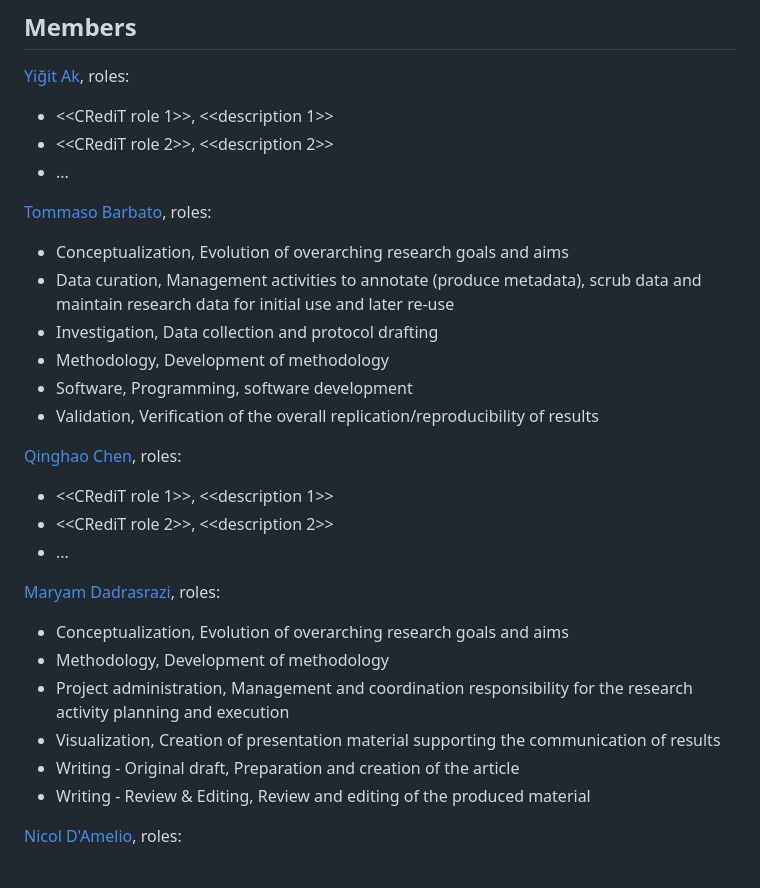
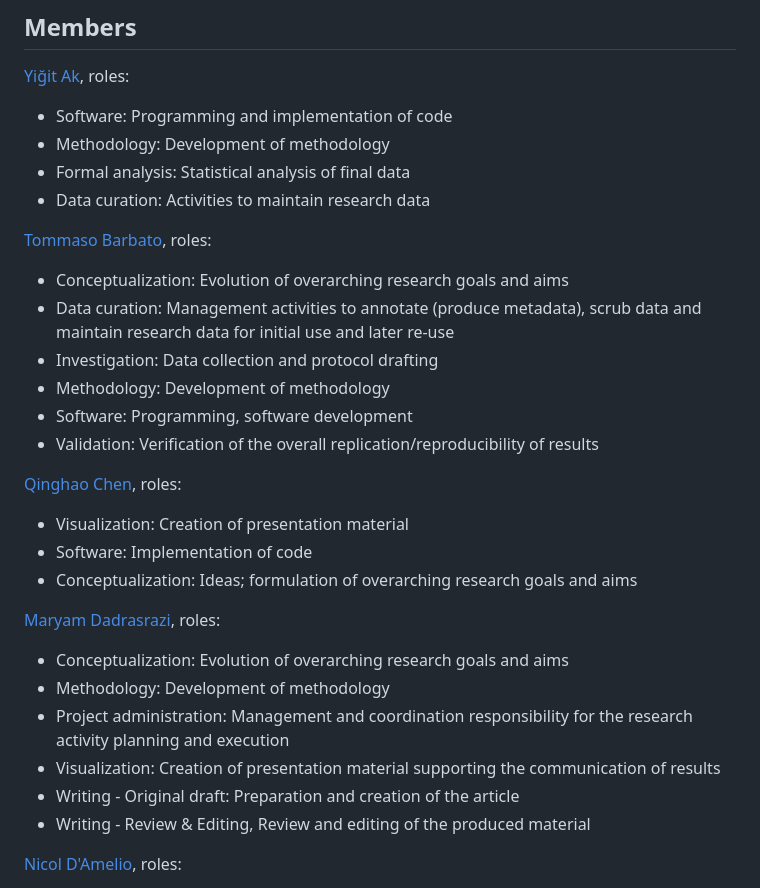
Before and after one commit to open-sci/2025-2026, a Markdown page: bloom/material.md, the part around one of its changes. Drawn GitHub-style.

```diff
--- a/bloom/material.md
+++ b/bloom/material.md
@@ -2,29 +2,30 @@
 
 ## Members
 [Yiğit Ak](https://github.com/yigittakk), roles:
-* <<CRediT role 1>>, <<description 1>>
-* <<CRediT role 2>>, <<description 2>>
-* ...
+* Software: Programming and implementation of code
+* Methodology: Development of methodology
+* Formal analysis: Statistical analysis of final data
+* Data curation: Activities to maintain research data
 
 [Tommaso Barbato](https://github.com/epistrephein), roles:
-* Conceptualization, Evolution of overarching research goals and aims
-* Data curation, Management activities to annotate (produce metadata), scrub data and maintain research data for initial use and later re-use
-* Investigation, Data collection and protocol drafting
-* Methodology, Development of methodology
-* Software, Programming, software development
-* Validation, Verification of the overall replication/reproducibility of results
+* Conceptualization: Evolution of overarching research goals and aims
+* Data curation: Management activities to annotate (produce metadata), scrub data and maintain research data for initial use and later re-use
+* Investigation: Data collection and protocol drafting
+* Methodology: Development of methodology
+* Software: Programming, software development
+* Validation: Verification of the overall replication/reproducibility of results
 
 [Qinghao Chen](https://github.com/ChenQingHa), roles:
-* <<CRediT role 1>>, <<description 1>>
-* <<CRediT role 2>>, <<description 2>>
-* ...
+* Visualization: Creation of presentation material
+* Software: Implementation of code
+* Conceptualization:  Ideas; formulation of overarching research goals and aims
 
 [Maryam Dadrasrazi](https://github.com/Maryamdadras), roles:
-* Conceptualization, Evolution of overarching research goals and aims
-* Methodology, Development of methodology
-* Project administration, Management and coordination responsibility for the research activity planning and execution
-* Visualization, Creation of presentation material supporting the communication of results
-* Writing - Original draft, Preparation and creation of the article
+* Conceptualization: Evolution of overarching research goals and aims
+* Methodology: Development of methodology
+* Project administration: Management and coordination responsibility for the research activity planning and execution
+* Visualization: Creation of presentation material supporting the communication of results
+* Writing - Original draft: Preparation and creation of the article
 * Writing - Review & Editing, Review and editing of the produced material
 
 [Nicol D'Amelio](https://github.com/nicoldamelio), roles:
```
Also changed, not shown: other parts of bloom/material.md (+47 -33 lines).
